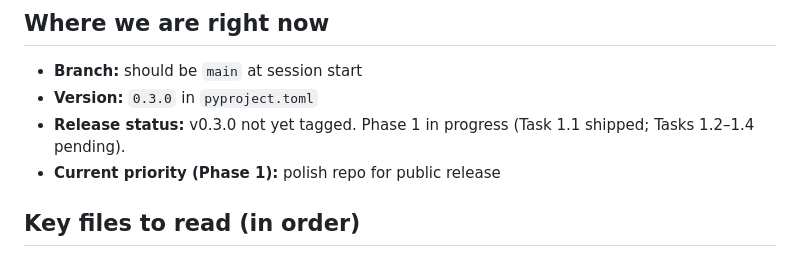
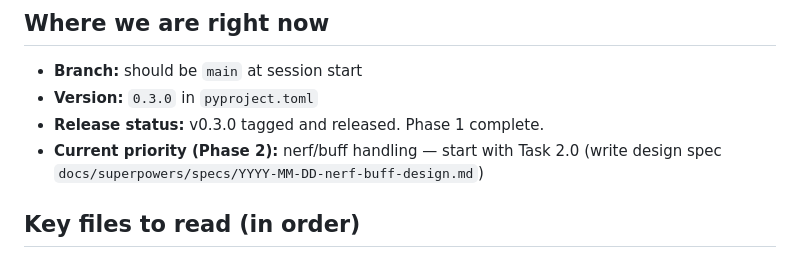
Before and after one commit to AABur/kardscm, a Markdown page: docs/superpowers/SESSION_START.md, the part around the change. Rendered like a GitHub page.

Commit message:
docs: update session start — Phase 1 done, Phase 2 next

```diff
--- a/docs/superpowers/SESSION_START.md
+++ b/docs/superpowers/SESSION_START.md
@@ -16,9 +16,9 @@ private LLM-adjacent tooling lives in a separate future track.
 
 - **Branch:** should be `main` at session start
 - **Version:** `0.3.0` in `pyproject.toml`
-- **Release status:** v0.3.0 not yet tagged. Phase 1 in progress
-  (Task 1.1 shipped; Tasks 1.2–1.4 pending).
-- **Current priority (Phase 1):** polish repo for public release
+- **Release status:** v0.3.0 tagged and released. Phase 1 complete.
+- **Current priority (Phase 2):** nerf/buff handling — start with
+  Task 2.0 (write design spec `docs/superpowers/specs/YYYY-MM-DD-nerf-buff-design.md`)
 
 ## Key files to read (in order)
 
```
